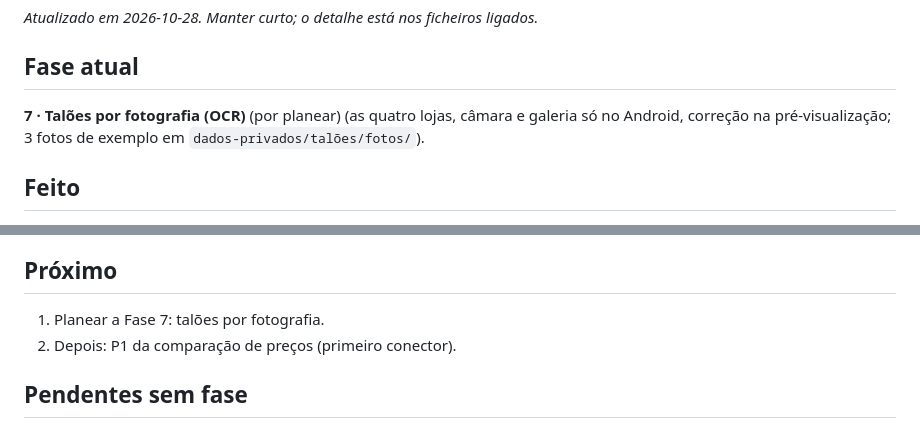
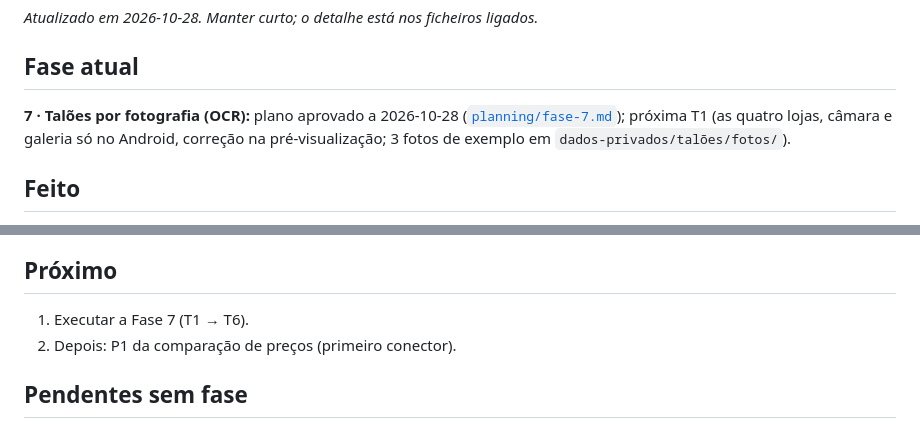
Before and after one commit to erta176-crypto/cabaz-mensal, a Markdown page: docs/ESTADO.md, 2 parts joined by grey strips. Rendered like a GitHub page.

Commit message:
docs: plano da Fase 7 (talões por fotografia)
Co-Authored-By: Claude Opus 5.5 <noreply@anthropic.com>

```diff
--- a/docs/ESTADO.md
+++ b/docs/ESTADO.md
@@ -3,7 +3,7 @@
 *Atualizado em 2026-10-28. Manter curto; o detalhe está nos ficheiros ligados.*
 
 ## Fase atual
-**7 · Talões por fotografia (OCR)** (por planear) (as quatro lojas, câmara e galeria só no Android, correção na pré-visualização; 3 fotos de exemplo em `dados-privados/talões/fotos/`).
+**7 · Talões por fotografia (OCR):** plano aprovado a 2026-10-28 ([`planning/fase-7.md`](planning/fase-7.md)); próxima T1 (as quatro lojas, câmara e galeria só no Android, correção na pré-visualização; 3 fotos de exemplo em `dados-privados/talões/fotos/`).
 
 ## Feito
 - **Fase 6 · Tema azul:** concluída e publicada (portão a 2026-10-28; [`planning/fase-6.md`](planning/fase-6.md)). Paleta azul e `CoresCabaz` (decisão 0011, substitui a 0008), cabeçalho alto em gradiente com os filtros em pílulas e a pesquisa (D6, revoga a D4), gaveta e barra inferior, cartões e orçamento com verde/âmbar/vermelho e percentagem. No portão: o gradiente do cabeçalho tinha altura 0, as pílulas no escuro tinham pouco contraste e os cartões do Painel tinham alturas diferentes na mesma linha — corrigidos com testes.
@@ -23,7 +23,7 @@
 - Feitos: Entrada, Lista do mês, Concluir compra, Artigos, categorias e lojas, Importar e exportar, Definições, Painel e estatísticas, Histórico (com detalhe da compra), Ver artigo com evolução do preço.
 
 ## Próximo
-1. Planear a Fase 7: talões por fotografia.
+1. Executar a Fase 7 (T1 → T6).
 2. Depois: P1 da comparação de preços (primeiro conector).
 
 ## Pendentes sem fase
```
Also changed, not shown: docs/planning/fase-7.md (added, +143 -0 lines).
